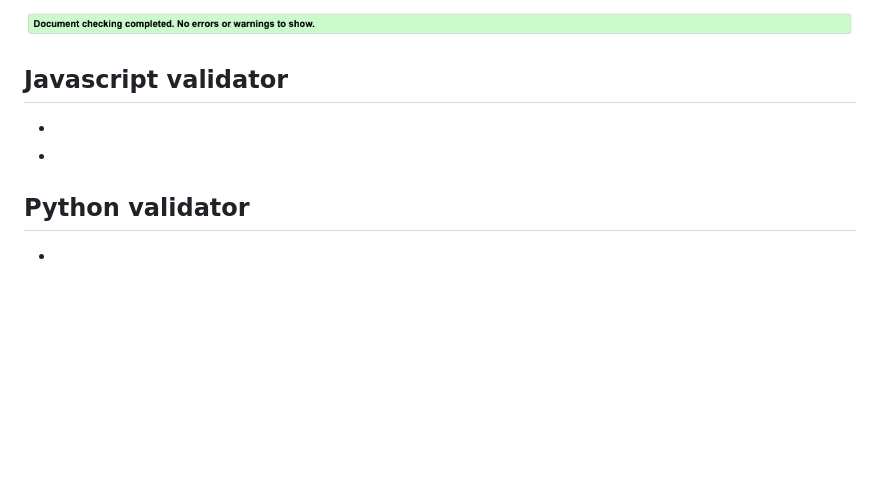
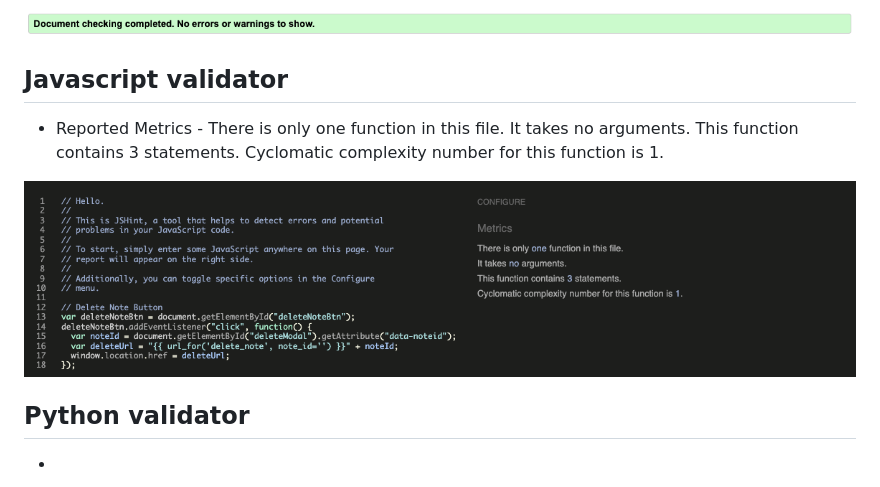
Before and after one commit to PhilEllis/AnamCara-milestone-3, a Markdown page: TESTING.md, the part around the change. Drawn GitHub-style; pictures changed too: documents/jsvalidation.png (added); blank space fills up the shorter version.

Commit message:
Feat!: JavaScript Validation added to testing.md

```diff
--- a/TESTING.md
+++ b/TESTING.md
@@ -100,8 +100,13 @@ One Warning - line 4 - Imported style sheets are not checked in direct input and
 
 <a name="#js"></a>
 ## Javascript validator
--
--
+- Reported Metrics -
+There is only one function in this file.
+It takes no arguments.
+This function contains 3 statements.
+Cyclomatic complexity number for this function is 1.
+
+<img src="documents/jsvalidation.png" />
 
 <a name="#python"></a>
 ## Python validator
```
